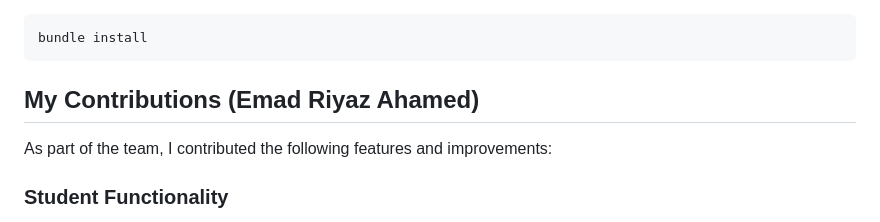
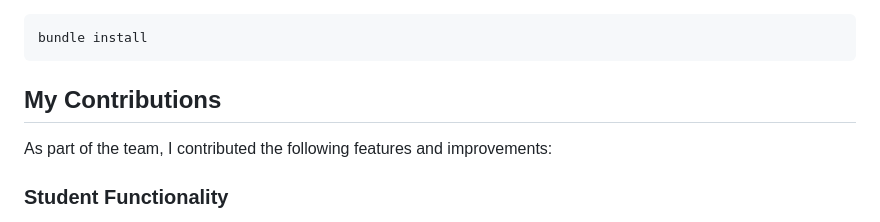
Before and after one commit to Shadowblades746/Uni-Connect, a Markdown page: README.md, the part around the change. Drawn GitHub-style.

Commit message:
Revise contributions section in README
Updated contributions section to remove name and clarify contributions.

````diff
--- a/README.md
+++ b/README.md
@@ -38,7 +38,7 @@ The platform simplifies the mentor-mentee relationship by making it easy for stu
 bundle install
 ```
 
-## My Contributions (Emad Riyaz Ahamed)
+## My Contributions
 As part of the team, I contributed the following features and improvements:
 
 ### Student Functionality
````
